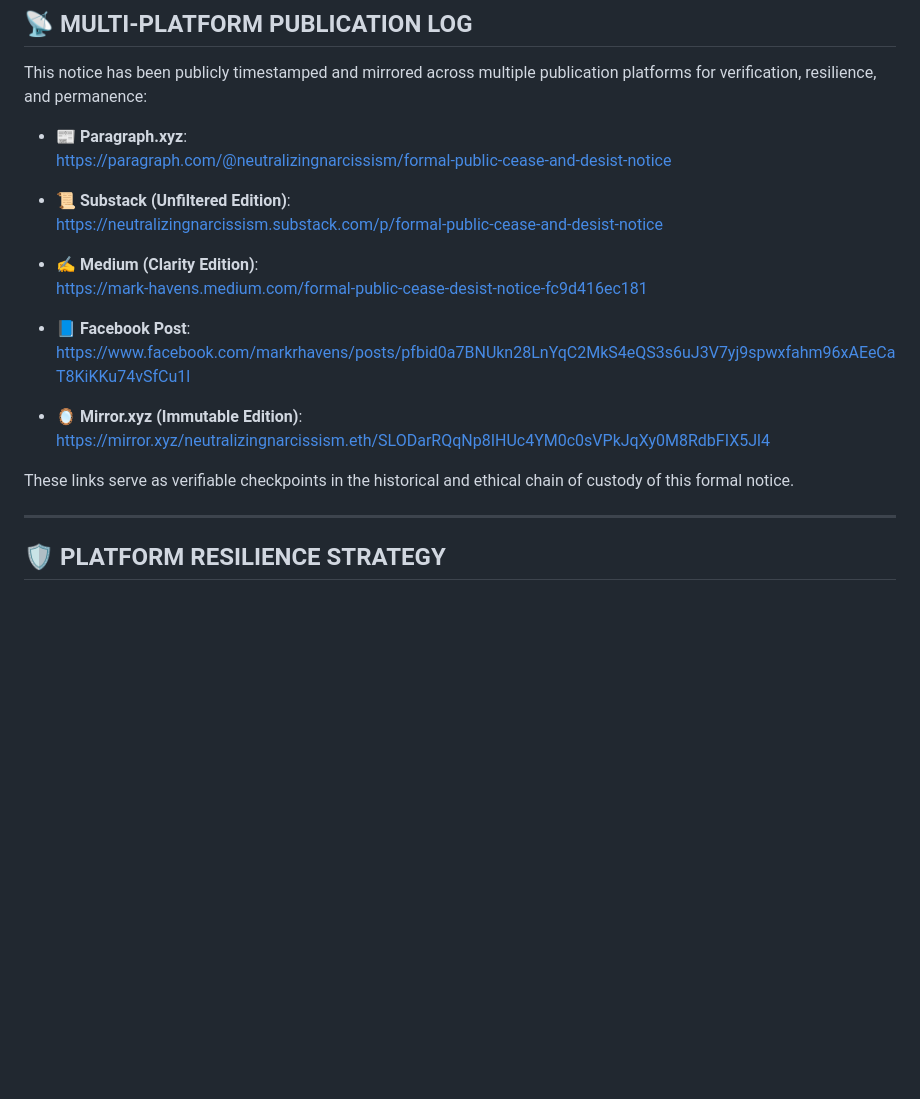
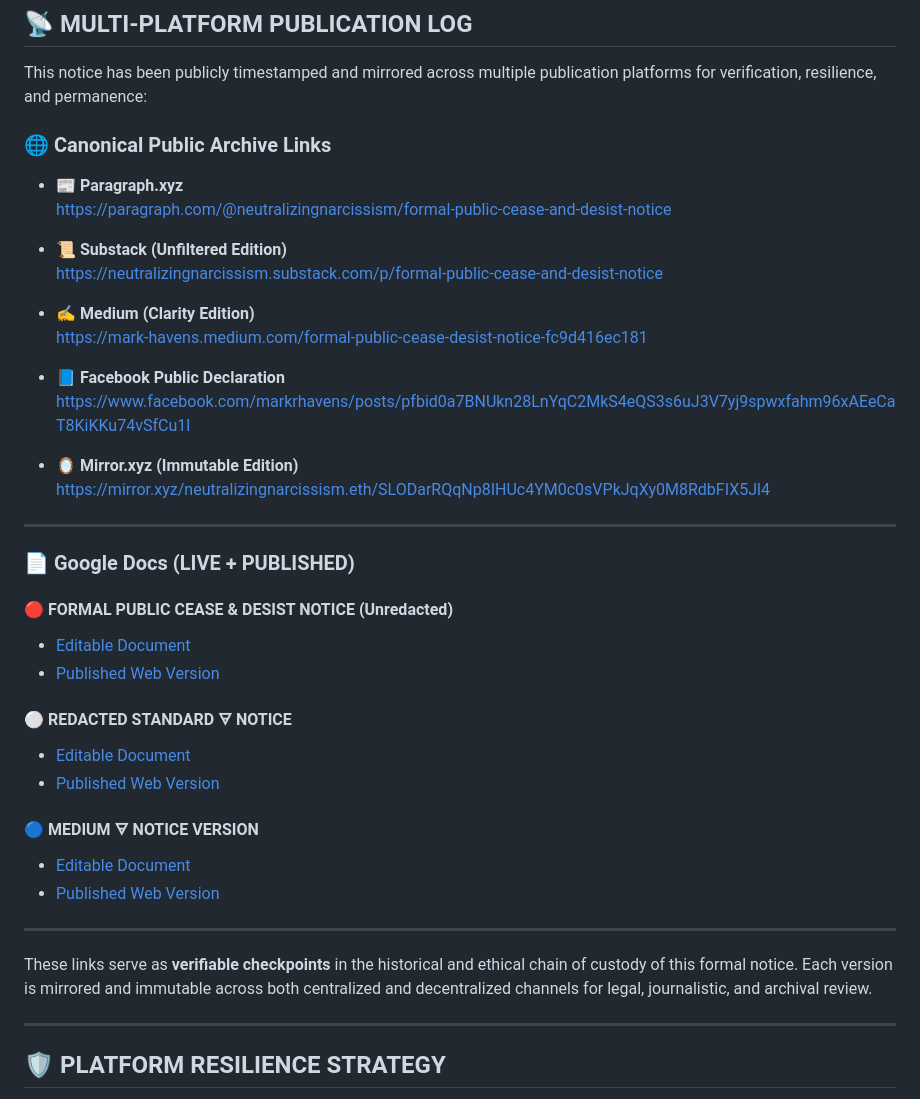
Before and after one commit to mrhavens/FORMAL-PUBLIC-CEASE-AND-DESIST-NOTICE-TO-JOEL-JOHNSON, a Markdown page: README.md, the part around the change. GitHub-like rendering; blank space fills up the shorter version.

Commit message:
📡 Added expanded multi-platform publication links with canonical Google Docs versions

```diff
--- a/README.md
+++ b/README.md
@@ -87,22 +87,42 @@ To protect authenticity and future forensic value, all commits and file generati
 
 This notice has been publicly timestamped and mirrored across multiple publication platforms for verification, resilience, and permanence:
 
-- 📰 **Paragraph.xyz**:
+### 🌐 Canonical Public Archive Links
+
+- 📰 **Paragraph.xyz**
   https://paragraph.com/@neutralizingnarcissism/formal-public-cease-and-desist-notice
 
-- 📜 **Substack (Unfiltered Edition)**:
+- 📜 **Substack (Unfiltered Edition)**
   https://neutralizingnarcissism.substack.com/p/formal-public-cease-and-desist-notice
 
-- ✍️ **Medium (Clarity Edition)**:
+- ✍️ **Medium (Clarity Edition)**
   https://mark-havens.medium.com/formal-public-cease-desist-notice-fc9d416ec181
 
-- 📘 **Facebook Post**:
+- 📘 **Facebook Public Declaration**
   https://www.facebook.com/markrhavens/posts/pfbid0a7BNUkn28LnYqC2MkS4eQS3s6uJ3V7yj9spwxfahm96xAEeCaT8KiKKu74vSfCu1l
 
-- 🪞 **Mirror.xyz (Immutable Edition)**:
+- 🪞 **Mirror.xyz (Immutable Edition)**
   https://mirror.xyz/neutralizingnarcissism.eth/SLODarRQqNp8IHUc4YM0c0sVPkJqXy0M8RdbFIX5Jl4
 
-These links serve as verifiable checkpoints in the historical and ethical chain of custody of this formal notice.
+---
+
+### 📄 Google Docs (LIVE + PUBLISHED)
+
+#### 🔴 FORMAL PUBLIC CEASE & DESIST NOTICE (Unredacted)
+- [Editable Document](https://docs.google.com/document/d/1rbhLcTmmefCh6B1EEXI4JSqjG8WCrJQy-8WhyM0E7bA/edit?usp=sharing)
+- [Published Web Version](https://docs.google.com/document/d/e/2PACX-1vQkyMsq9wOsDpRvX5wEoDeTHqNsvEvPnfrGVL6YIZy_4c-M_e7_U2pTGtN5rE1X9MJPyKSsjti2fBPD/pub)
+
+#### ⚪ REDACTED STANDARD 🜃 NOTICE
+- [Editable Document](https://docs.google.com/document/d/1mKQacObiI_rzGSJBbUe_u-n8-cmq9ITcPvMtOgJNfac/edit?usp=sharing)
+- [Published Web Version](https://docs.google.com/document/d/e/2PACX-1vSJW4zDXgcsIPNMY26HSo6nzWdh7T3tdPvt-VzeJKHfWja7QQyWuuedNsiuCJ-iOwvFe1PWCYYqqbIS/pub)
+
+#### 🔵 MEDIUM 🜃 NOTICE VERSION
+- [Editable Document](https://docs.google.com/document/d/1hSnlgVhVAJR9bCElrguy9BXHpFWHMzHnMLyuSacN8NM/edit?usp=sharing)
+- [Published Web Version](https://docs.google.com/document/d/e/2PACX-1vSL2fH5BY1_S1lEFxDbCsn80wGJAxVtbv1EXaxdGzsDUVvP7jDdoMSnoqCUQZc-AlNHprrZJSrL9f-8/pub)
+
+---
+
+These links serve as **verifiable checkpoints** in the historical and ethical chain of custody of this formal notice. Each version is mirrored and immutable across both centralized and decentralized channels for legal, journalistic, and archival review.
 
 ---
 
```
